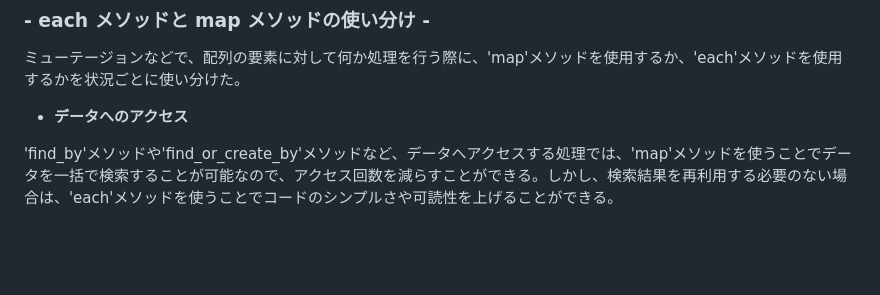
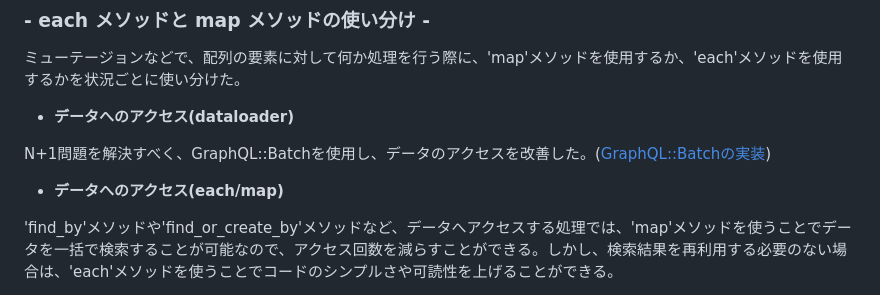
Before and after one commit to DaisukeKarasawa/food-app, a Markdown page: README.md, the part around the change. GitHub-like rendering; blank space fills up the shorter version.

```diff
--- a/README.md
+++ b/README.md
@@ -500,7 +500,11 @@ mutation {
 
 ミューテージョンなどで、配列の要素に対して何か処理を行う際に、'map'メソッドを使用するか、'each'メソッドを使用するかを状況ごとに使い分けた。
 
-- **データへのアクセス**
+- **データへのアクセス(dataloader)**
+
+N+1問題を解決すべく、GraphQL::Batchを使用し、データのアクセスを改善した。([GraphQL::Batchの実装](https://github.com/DaisukeKarasawa/dataloader))
+
+- **データへのアクセス(each/map)**
 
 'find_by'メソッドや'find_or_create_by'メソッドなど、データへアクセスする処理では、'map'メソッドを使うことでデータを一括で検索することが可能なので、アクセス回数を減らすことができる。しかし、検索結果を再利用する必要のない場合は、'each'メソッドを使うことでコードのシンプルさや可読性を上げることができる。
 
```
